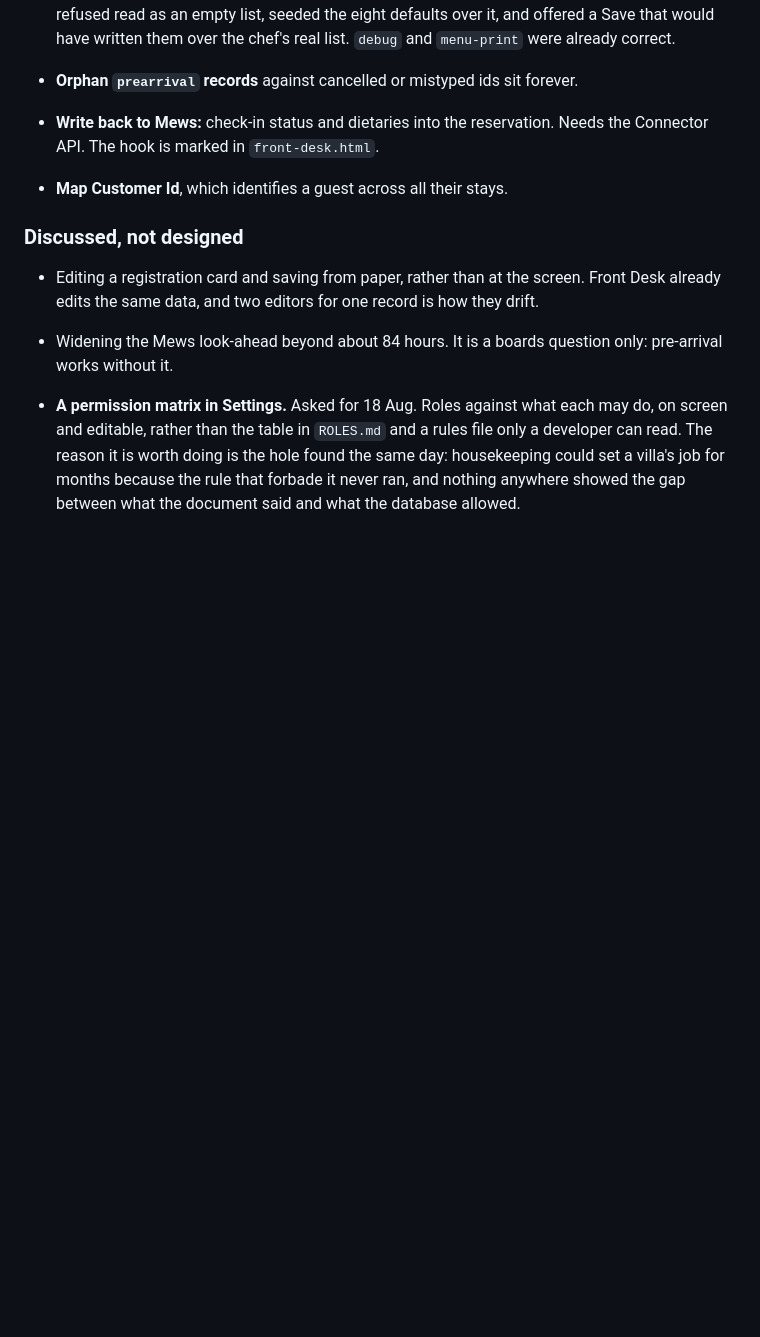
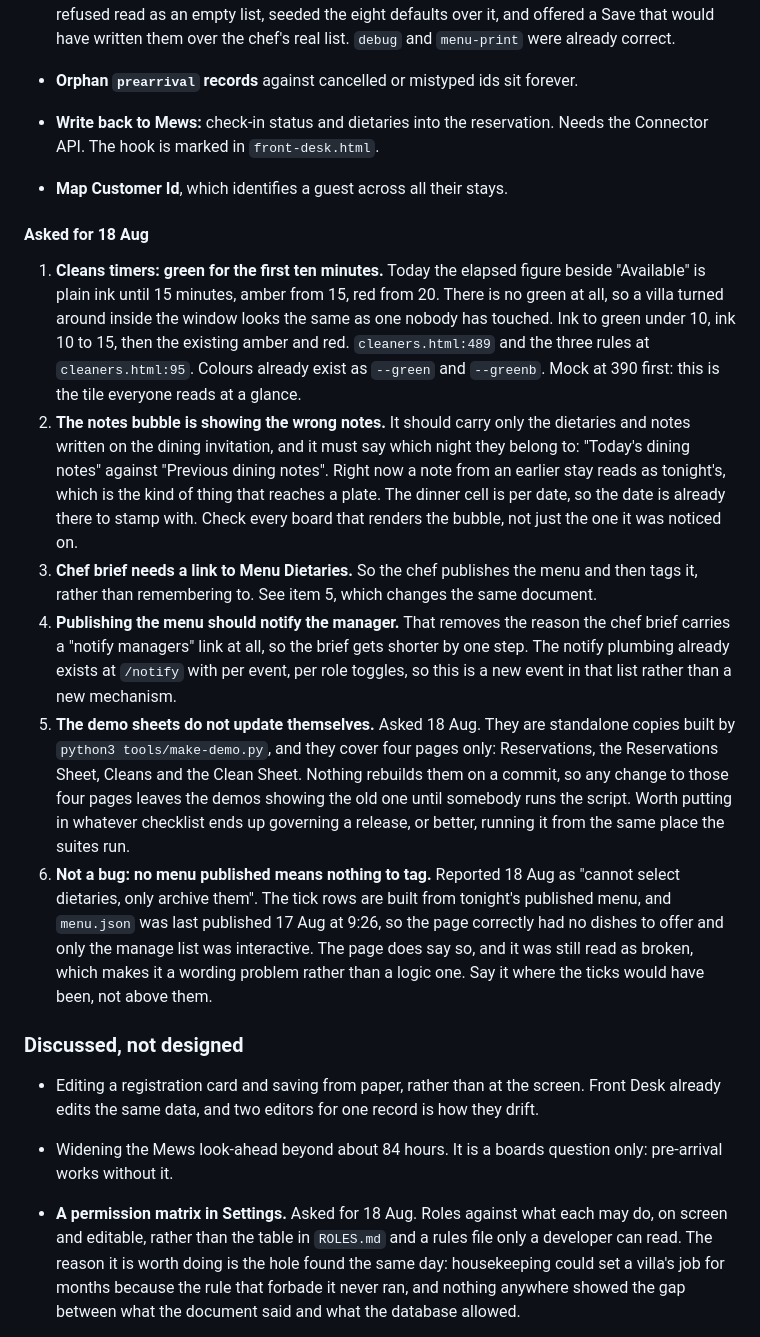
Before and after one commit to NALA-Resort/nala-menu, a Markdown page: HANDOVER.md, the part around the change. Rendered like a GitHub page; blank space fills up the shorter version.

Commit message:
Record six items asked for on 18 Aug, with what each one actually needs
The dietary one is not a bug: the tick rows are built from tonight's published
menu and menu.json was last published on the 17th, so there was nothing to tag
and only the manage list was interactive. The page says so and was still read
as broken, which makes it a wording problem, and the note says to say it where
the ticks would have been rather than above them.

The demo sheets do not track changes. They are built by tools/make-demo.py and
cover four pages only.

```diff
--- a/HANDOVER.md
+++ b/HANDOVER.md
@@ -196,6 +196,45 @@ most. Nothing there has been done.
   Needs the Connector API. The hook is marked in `front-desk.html`.
 - **Map Customer Id**, which identifies a guest across all their stays.
 
+#### Asked for 18 Aug
+
+1. **Cleans timers: green for the first ten minutes.** Today the elapsed
+   figure beside "Available" is plain ink until 15 minutes, amber from 15, red
+   from 20. There is no green at all, so a villa turned around inside the
+   window looks the same as one nobody has touched. Ink to green under 10,
+   ink 10 to 15, then the existing amber and red. `cleaners.html:489` and the
+   three rules at `cleaners.html:95`. Colours already exist as `--green` and
+   `--greenb`. Mock at 390 first: this is the tile everyone reads at a glance.
+2. **The notes bubble is showing the wrong notes.** It should carry only the
+   dietaries and notes written on the dining invitation, and it must say which
+   night they belong to: "Today's dining notes" against "Previous dining
+   notes". Right now a note from an earlier stay reads as tonight's, which is
+   the kind of thing that reaches a plate. The dinner cell is per date, so the
+   date is already there to stamp with. Check every board that renders the
+   bubble, not just the one it was noticed on.
+3. **Chef brief needs a link to Menu Dietaries.** So the chef publishes the
+   menu and then tags it, rather than remembering to. See item 5, which changes
+   the same document.
+4. **Publishing the menu should notify the manager.** That removes the reason
+   the chef brief carries a "notify managers" link at all, so the brief gets
+   shorter by one step. The notify plumbing already exists at `/notify` with
+   per event, per role toggles, so this is a new event in that list rather than
+   a new mechanism.
+5. **The demo sheets do not update themselves.** Asked 18 Aug. They are
+   standalone copies built by `python3 tools/make-demo.py`, and they cover four
+   pages only: Reservations, the Reservations Sheet, Cleans and the Clean
+   Sheet. Nothing rebuilds them on a commit, so any change to those four pages
+   leaves the demos showing the old one until somebody runs the script. Worth
+   putting in whatever checklist ends up governing a release, or better,
+   running it from the same place the suites run.
+6. **Not a bug: no menu published means nothing to tag.** Reported 18 Aug as
+   "cannot select dietaries, only archive them". The tick rows are built from
+   tonight's published menu, and `menu.json` was last published 17 Aug at 9:26,
+   so the page correctly had no dishes to offer and only the manage list was
+   interactive. The page does say so, and it was still read as broken, which
+   makes it a wording problem rather than a logic one. Say it where the ticks
+   would have been, not above them.
+
 ### Discussed, not designed
 
 - Editing a registration card and saving from paper, rather than at the screen.
```
